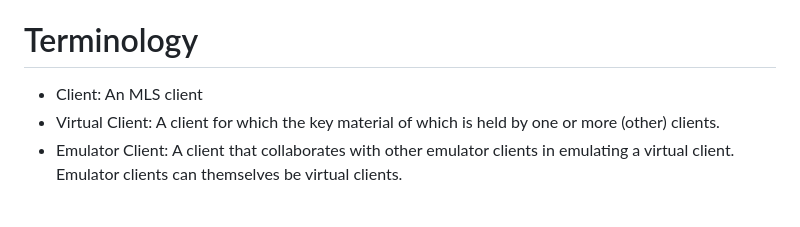
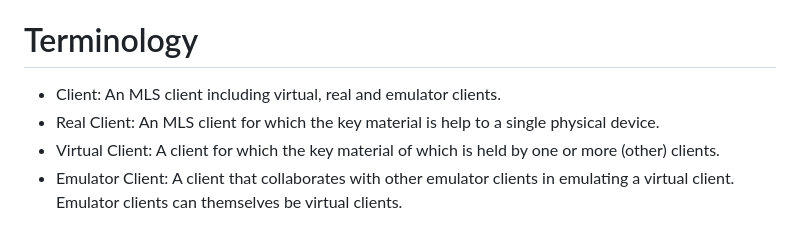
Before and after one commit to kkohbrok/mls-virtual-clients, a Markdown page: draft-kohbrok-mls-virtual-clients.md, the part around the change. Rendered like a GitHub page.

Commit message:
Started new terminology

```diff
--- a/draft-kohbrok-mls-virtual-clients.md
+++ b/draft-kohbrok-mls-virtual-clients.md
@@ -48,7 +48,9 @@ MLS groups.
 
 # Terminology
 
-- Client: An MLS client
+- Client: An MLS client including virtual, real and emulator clients.
+- Real Client: An MLS client for which the key material is help to a single
+  physical device.
 - Virtual Client: A client for which the key material of which is held by one or
   more (other) clients.
 - Emulator Client: A client that collaborates with other emulator clients in
```
